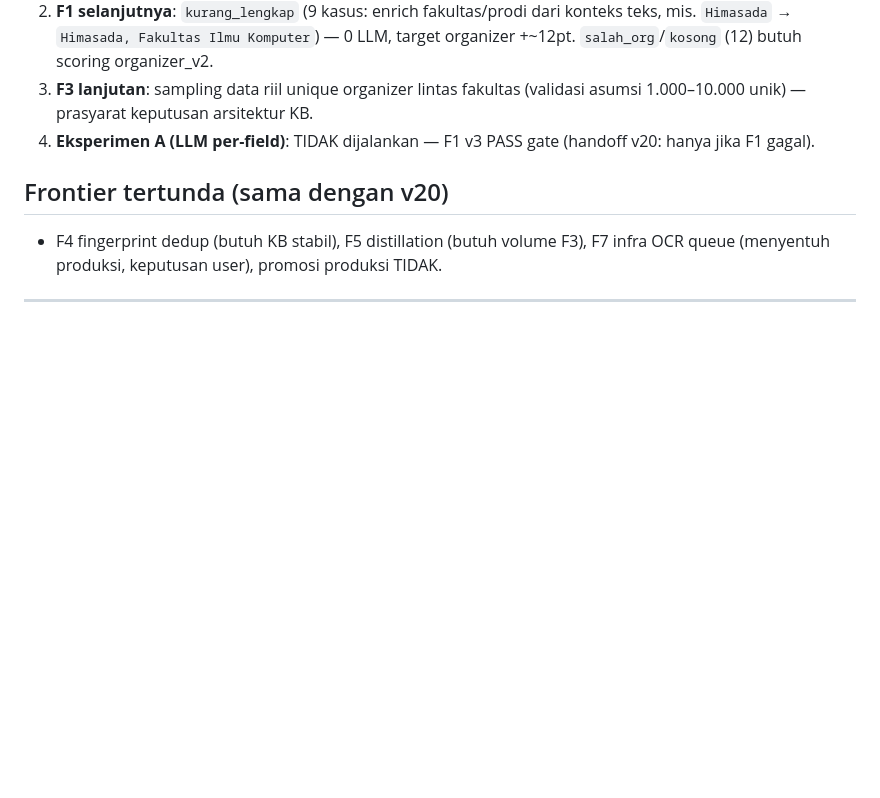
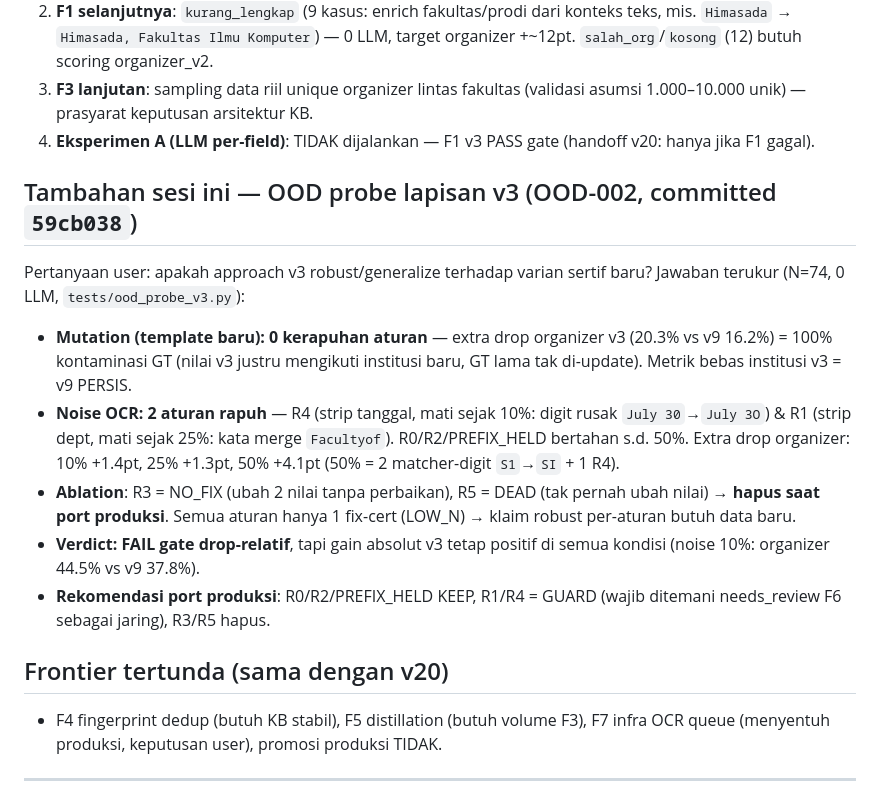
Before and after one commit to Primarizki21/certificate-autofill, a Markdown page: docs/handoff_v21.md, the part around the change. Drawn GitHub-style; blank space fills up the shorter version.

Commit message:
docs(handoff): v21 addendum — OOD-002 robustness lapisan v3 (mutation aman, R4/R1 rapuh noise, R3/R5 hapus)

```diff
--- a/docs/handoff_v21.md
+++ b/docs/handoff_v21.md
@@ -52,6 +52,26 @@ Semua = tests-only; port ke produksi butuh keputusan eksplisit user.
 4. **Eksperimen A (LLM per-field)**: TIDAK dijalankan — F1 v3 PASS gate
    (handoff v20: hanya jika F1 gagal).
 
+## Tambahan sesi ini — OOD probe lapisan v3 (OOD-002, committed `59cb038`)
+
+Pertanyaan user: apakah approach v3 robust/generalize terhadap varian sertif
+baru? Jawaban terukur (N=74, 0 LLM, `tests/ood_probe_v3.py`):
+
+- **Mutation (template baru): 0 kerapuhan aturan** — extra drop organizer v3
+  (20.3% vs v9 16.2%) = 100% kontaminasi GT (nilai v3 justru mengikuti
+  institusi baru, GT lama tak di-update). Metrik bebas institusi v3 = v9 PERSIS.
+- **Noise OCR: 2 aturan rapuh** — R4 (strip tanggal, mati sejak 10%: digit
+  rusak `July 30`→`July 3O`) & R1 (strip dept, mati sejak 25%: kata merge
+  `Facultyof`). R0/R2/PREFIX_HELD bertahan s.d. 50%. Extra drop organizer:
+  10% +1.4pt, 25% +1.3pt, 50% +4.1pt (50% = 2 matcher-digit `S1`→`SI` + 1 R4).
+- **Ablation**: R3 = NO_FIX (ubah 2 nilai tanpa perbaikan), R5 = DEAD (tak
+  pernah ubah nilai) → **hapus saat port produksi**. Semua aturan hanya
+  1 fix-cert (LOW_N) → klaim robust per-aturan butuh data baru.
+- **Verdict: FAIL gate drop-relatif**, tapi gain absolut v3 tetap positif di
+  semua kondisi (noise 10%: organizer 44.5% vs v9 37.8%).
+- **Rekomendasi port produksi**: R0/R2/PREFIX_HELD KEEP, R1/R4 = GUARD (wajib
+  ditemani needs_review F6 sebagai jaring), R3/R5 hapus.
+
 ## Frontier tertunda (sama dengan v20)
 
 - F4 fingerprint dedup (butuh KB stabil), F5 distillation (butuh volume F3),
```
